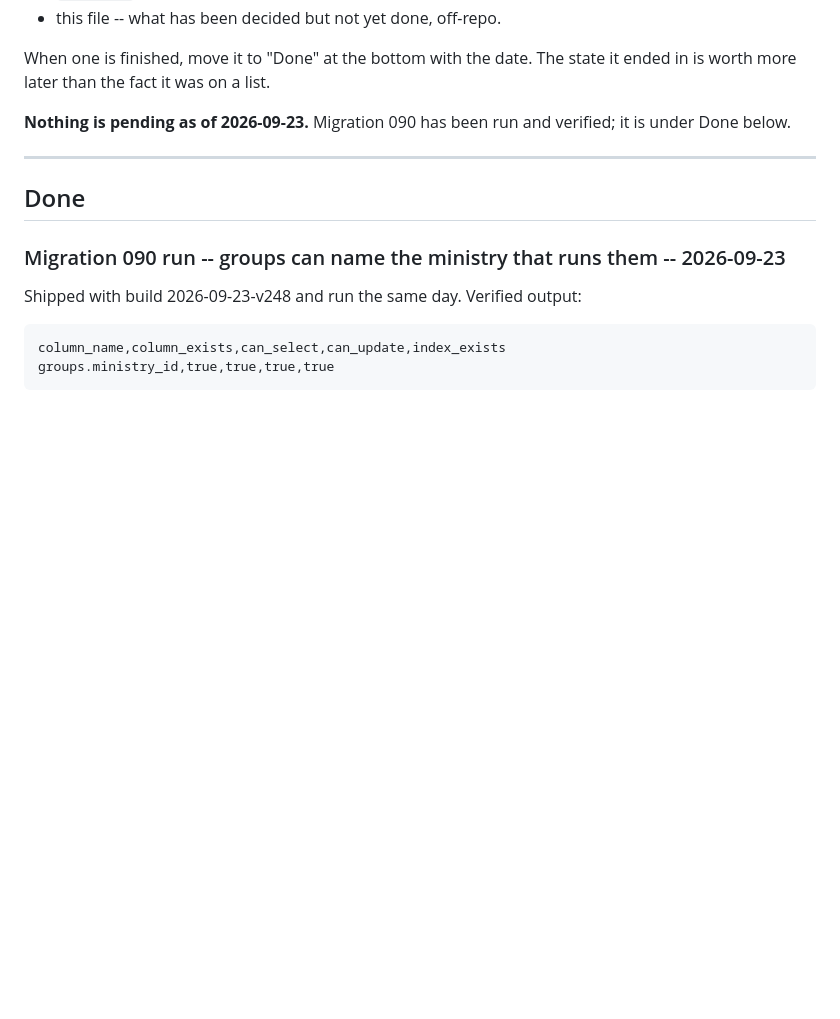
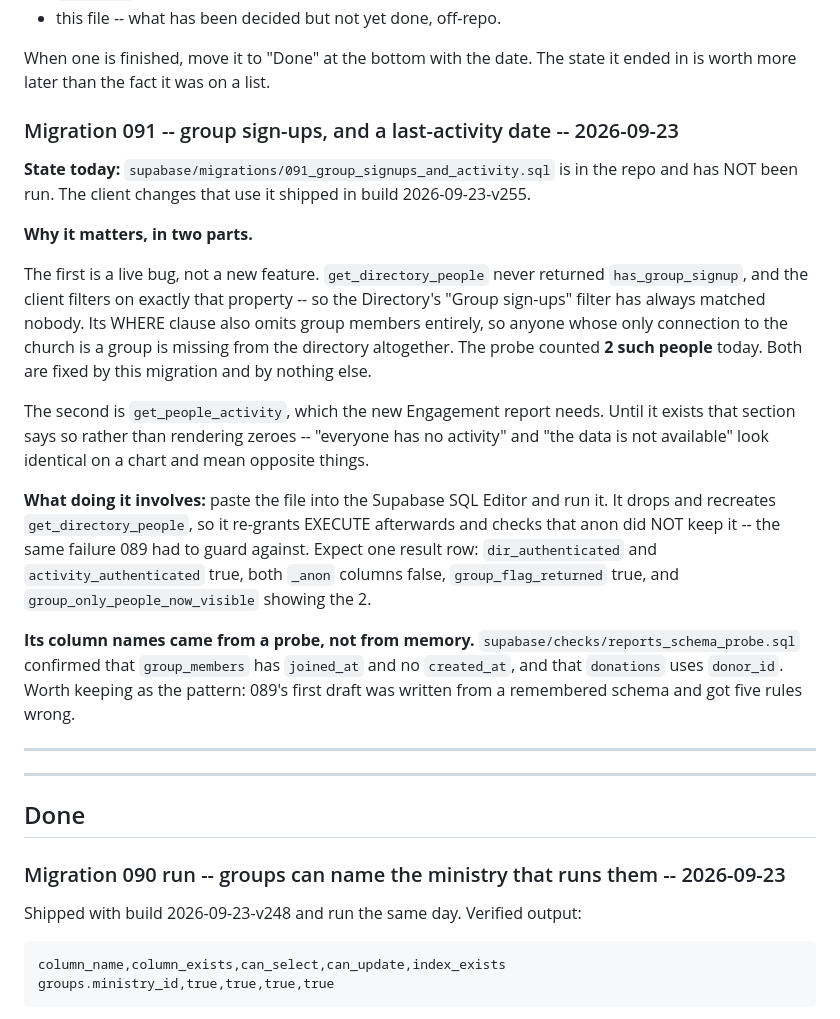
Before and after one commit to matthewcolodny/faithdock, a Markdown page: OPS.md, the part around the change. Drawn GitHub-style; blank space fills up the shorter version.

Commit message:
OPS: migration 091 pending
It carries a live bug fix, not just the Engagement feature: the
Directory's Group sign-ups filter has never matched anyone, and 2
people whose only connection is a group are missing from the
directory entirely.

Co-Authored-By: Claude Opus 5 <noreply@anthropic.com>

```diff
--- a/OPS.md
+++ b/OPS.md
@@ -17,8 +17,42 @@ The distinction between the three files:
 When one is finished, move it to "Done" at the bottom with the date.
 The state it ended in is worth more later than the fact it was on a list.
 
-**Nothing is pending as of 2026-09-23.** Migration 090 has been run
-and verified; it is under Done below.
+### Migration 091 -- group sign-ups, and a last-activity date -- 2026-09-23
+
+**State today:** `supabase/migrations/091_group_signups_and_activity.sql`
+is in the repo and has NOT been run. The client changes that use it
+shipped in build 2026-09-23-v255.
+
+**Why it matters, in two parts.**
+
+The first is a live bug, not a new feature. `get_directory_people`
+never returned `has_group_signup`, and the client filters on exactly
+that property -- so the Directory's "Group sign-ups" filter has always
+matched nobody. Its WHERE clause also omits group members entirely, so
+anyone whose only connection to the church is a group is missing from
+the directory altogether. The probe counted **2 such people** today.
+Both are fixed by this migration and by nothing else.
+
+The second is `get_people_activity`, which the new Engagement report
+needs. Until it exists that section says so rather than rendering
+zeroes -- "everyone has no activity" and "the data is not available"
+look identical on a chart and mean opposite things.
+
+**What doing it involves:** paste the file into the Supabase SQL
+Editor and run it. It drops and recreates `get_directory_people`, so
+it re-grants EXECUTE afterwards and checks that anon did NOT keep it
+-- the same failure 089 had to guard against. Expect one result row:
+`dir_authenticated` and `activity_authenticated` true, both `_anon`
+columns false, `group_flag_returned` true, and
+`group_only_people_now_visible` showing the 2.
+
+**Its column names came from a probe, not from memory.**
+`supabase/checks/reports_schema_probe.sql` confirmed that
+`group_members` has `joined_at` and no `created_at`, and that
+`donations` uses `donor_id`. Worth keeping as the pattern: 089's first
+draft was written from a remembered schema and got five rules wrong.
+
+---
 
 ---
 
```
